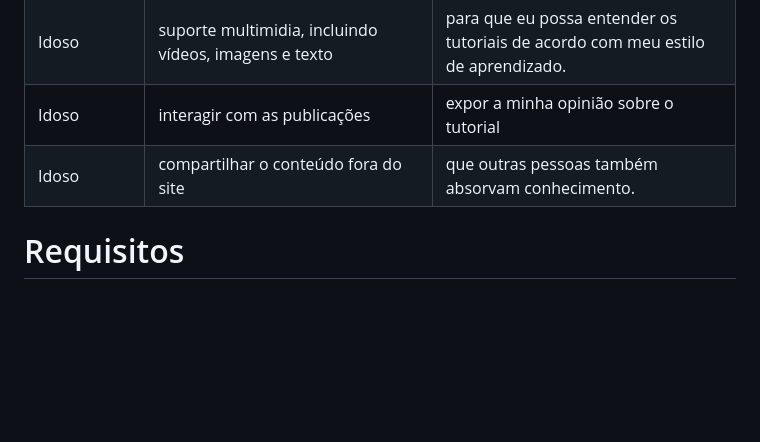
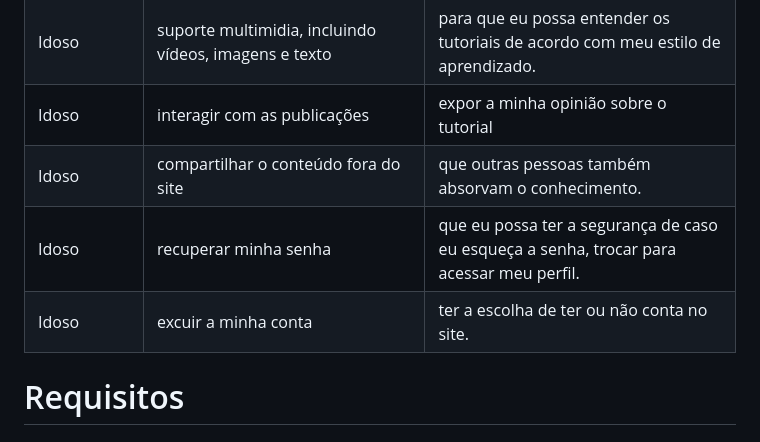
Before and after one commit to ICEI-PUC-Minas-PMV-ADS/Sabio_Guia, a Markdown page: docs/02-Especificação do Projeto.md, the part around the change. Drawn GitHub-style; blank space fills up the shorter version.

```diff
--- a/docs/02-Especificação do Projeto.md
+++ b/docs/02-Especificação do Projeto.md
@@ -38,7 +38,9 @@ Com base na análise das personas forma identificadas as seguintes histórias de
 |Idoso | botão para voltar à página inicial sem a necessidade de fechar o site  | escolher outro curso/tutorial. |
 |Idoso |  suporte multimidia, incluindo vídeos, imagens e texto | para que eu possa entender os tutoriais de acordo com meu estilo de aprendizado.  |
 |Idoso | interagir com as publicações | expor a minha opinião sobre o tutorial |
-|Idoso | compartilhar o conteúdo fora do site | que outras pessoas também absorvam conhecimento. |
+|Idoso | compartilhar o conteúdo fora do site | que outras pessoas também absorvam o conhecimento. |
+|Idoso | recuperar minha senha | que eu possa ter a segurança de caso eu esqueça a senha, trocar para acessar meu perfil. |
+|Idoso | excuir a minha conta | ter a escolha de ter ou não conta no site. |
 
 # Requisitos
 
```
